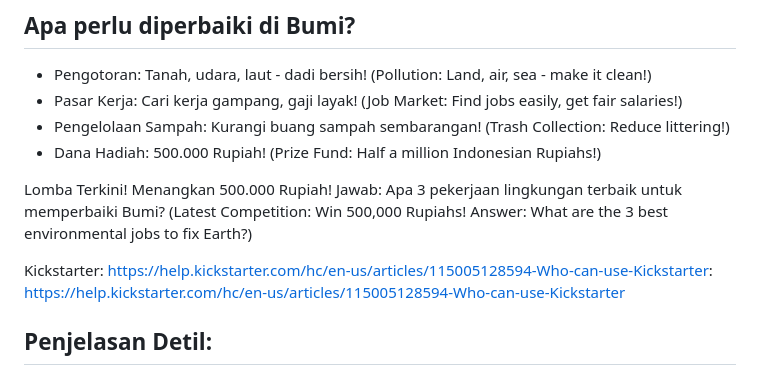
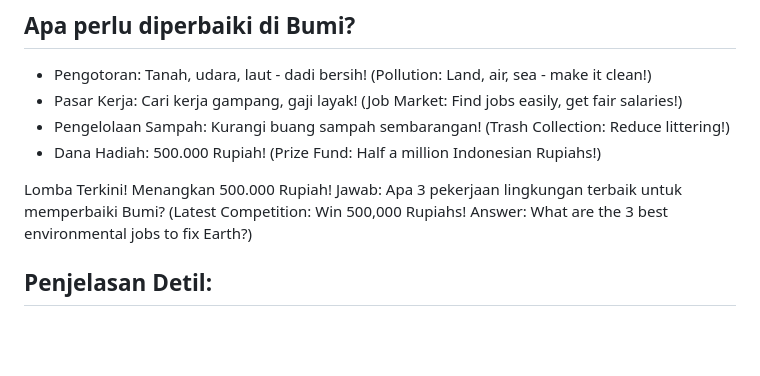
Before and after one commit to Morningstar88/Morningstar-Prize, a Markdown page: README.md, the part around the change. GitHub-like rendering; blank space fills up the shorter version.

```diff
--- a/README.md
+++ b/README.md
@@ -8,7 +8,6 @@
 
 Lomba Terkini! Menangkan 500.000 Rupiah! Jawab: Apa 3 pekerjaan lingkungan terbaik untuk memperbaiki Bumi? (Latest Competition: Win 500,000 Rupiahs! Answer: What are the 3 best environmental jobs to fix Earth?)
 
-Kickstarter: https://help.kickstarter.com/hc/en-us/articles/115005128594-Who-can-use-Kickstarter: https://help.kickstarter.com/hc/en-us/articles/115005128594-Who-can-use-Kickstarter
 
 ## Penjelasan Detil:
 
```
